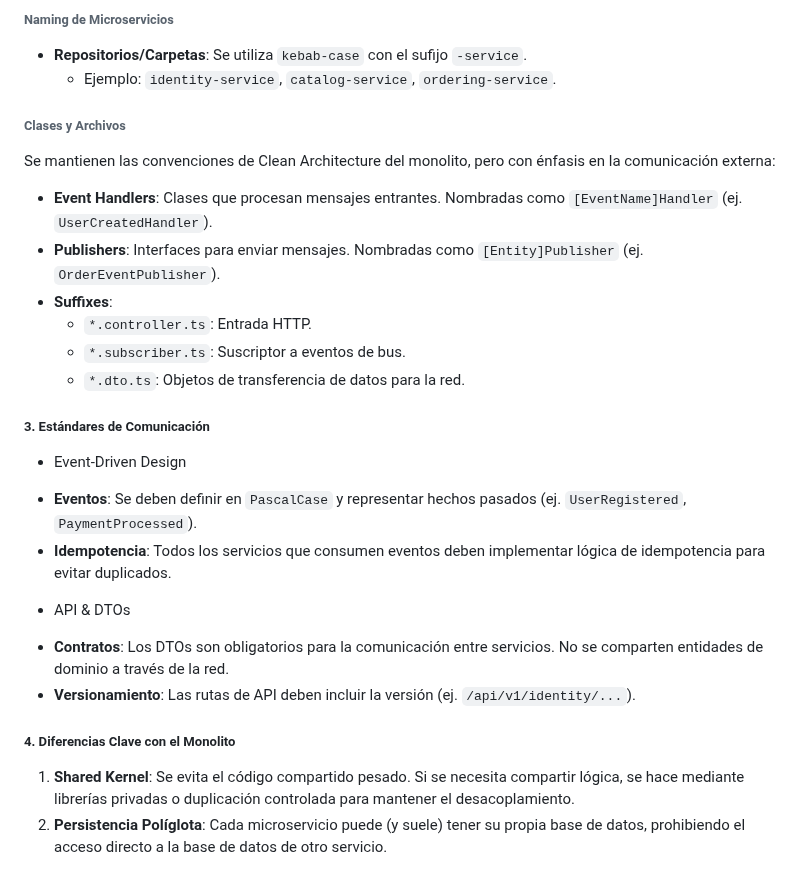
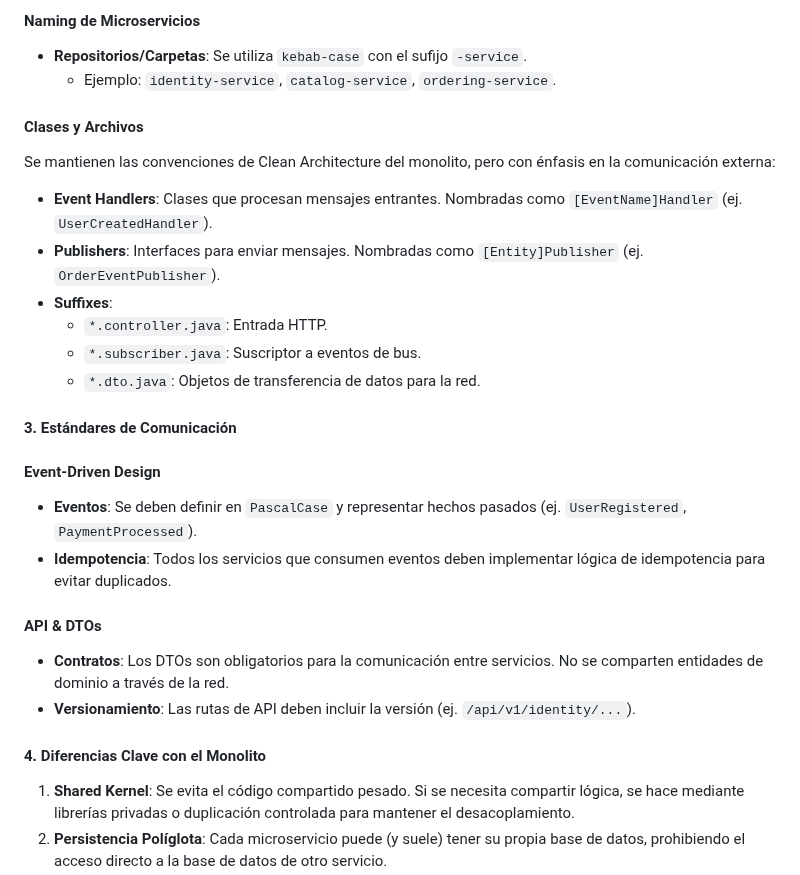
Before and after one commit to Hampcoders-Fundamentos/project-document, a Markdown page: report/50-cap5-product-implementation-validation-&-deployment.md, the part around one of its changes. Rendered like a GitHub page.

```diff
--- a/report/50-cap5-product-implementation-validation-&-deployment.md
+++ b/report/50-cap5-product-implementation-validation-&-deployment.md
@@ -164,30 +164,30 @@ Cada microservicio dentro de la carpeta `services/` (o repositorios independient
 
-###### Naming de Microservicios
+#### Naming de Microservicios
 * **Repositorios/Carpetas**: Se utiliza `kebab-case` con el sufijo `-service`.
     * Ejemplo: `identity-service`, `catalog-service`, `ordering-service`.
 
-###### Clases y Archivos
+#### Clases y Archivos
 Se mantienen las convenciones de Clean Architecture del monolito, pero con énfasis en la comunicación externa:
 * **Event Handlers**: Clases que procesan mensajes entrantes. Nombradas como `[EventName]Handler` (ej. `UserCreatedHandler`).
 * **Publishers**: Interfaces para enviar mensajes. Nombradas como `[Entity]Publisher` (ej. `OrderEventPublisher`).
 * **Suffixes**:
-    * `*.controller.ts`: Entrada HTTP.
-    * `*.subscriber.ts`: Suscriptor a eventos de bus.
-    * `*.dto.ts`: Objetos de transferencia de datos para la red.
+    * `*.controller.java`: Entrada HTTP.
+    * `*.subscriber.java`: Suscriptor a eventos de bus.
+    * `*.dto.java`: Objetos de transferencia de datos para la red.
 
-##### 3. Estándares de Comunicación
+#### 3. Estándares de Comunicación
 
-- Event-Driven Design
+#### Event-Driven Design
 
 * **Eventos**: Se deben definir en `PascalCase` y representar hechos pasados (ej. `UserRegistered`, `PaymentProcessed`).
 * **Idempotencia**: Todos los servicios que consumen eventos deben implementar lógica de idempotencia para evitar duplicados.
 
-- API & DTOs
+#### API & DTOs
 
 * **Contratos**: Los DTOs son obligatorios para la comunicación entre servicios. No se comparten entidades de dominio a través de la red.
 * **Versionamiento**: Las rutas de API deben incluir la versión (ej. `/api/v1/identity/...`).
 
-##### 4. Diferencias Clave con el Monolito
+#### 4. Diferencias Clave con el Monolito
 1.  **Shared Kernel**: Se evita el código compartido pesado. Si se necesita compartir lógica, se hace mediante librerías privadas o duplicación controlada para mantener el desacoplamiento.
 2.  **Persistencia Políglota**: Cada microservicio puede (y suele) tener su propia base de datos, prohibiendo el acceso directo a la base de datos de otro servicio.
 
```
Also changed, not shown: other parts of report/50-cap5-product-implementation-validation-&-deployment.md (+15 -15 lines).
